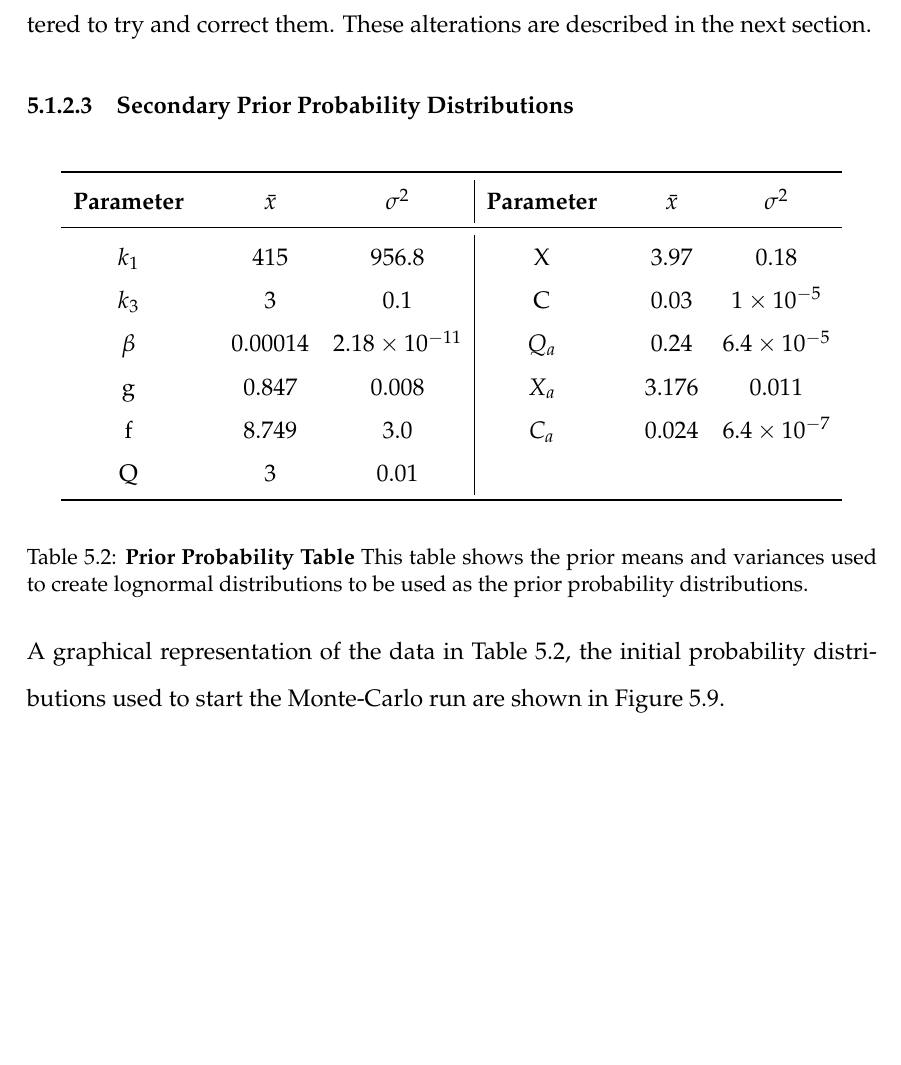
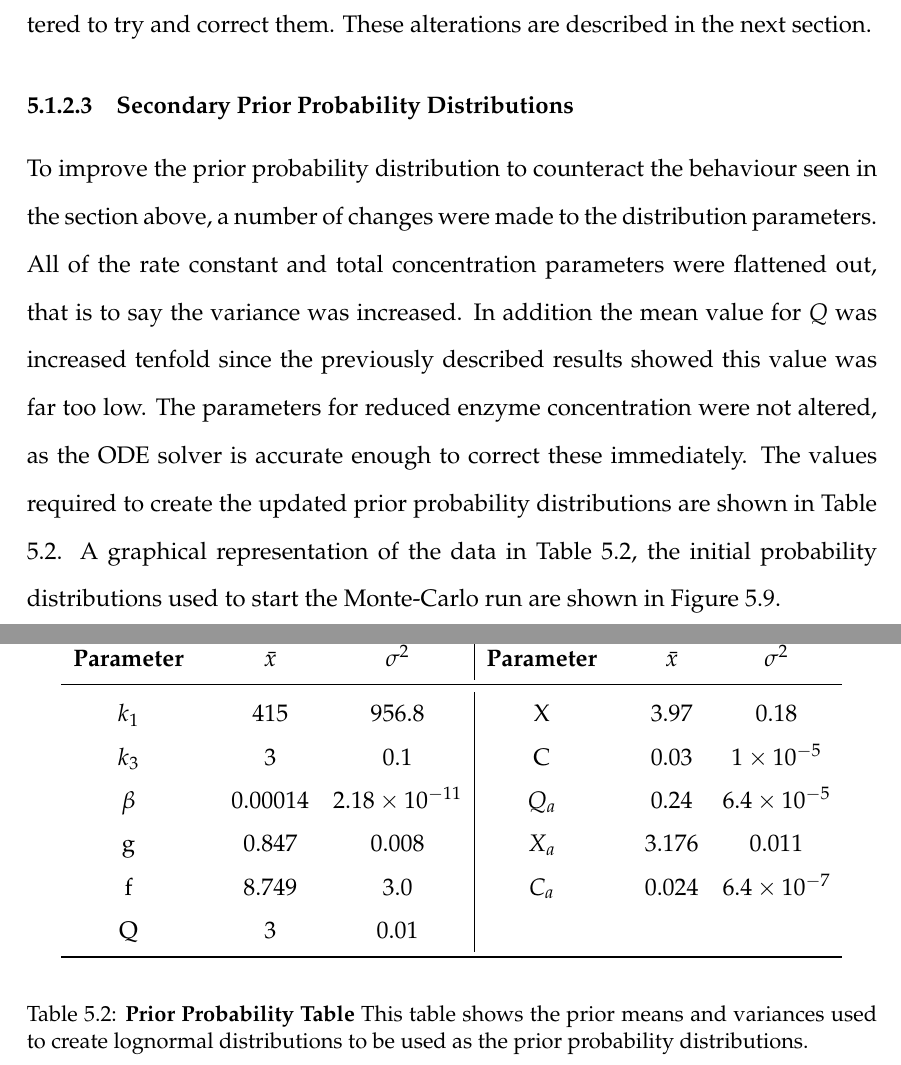
Before and after one commit to andrew-schofield/phd-thesis, a LaTeX thesis (Thesis.tex, which reads 05-oxygenreduction/oxygenreduction.tex): part of page 83 of 125 before the commit and two parts of pages 83 and 84 of 125 after it, the two joined at a grey line, cut so that both start at the same text, the shorter picture padded with empty space. Compiled offline with pdfLaTeX.

Commit message:
Added text intro to new updated priors

```diff
--- a/05-oxygenreduction/oxygenreduction.tex
+++ b/05-oxygenreduction/oxygenreduction.tex
@@ -152,6 +152,7 @@ Since the posterior probability distributions generated at this stage cannot be
 %Some of the posterior probability distributions appear to have expanded outside their prior bounds. I am fairly certain that this is not an error and that samples \textit{are} being taken from the prior distributions, but rather that the prior distributions were sufficiently incorrect that the penalty for selecting a parameter value from the prior distribution which is very unlikely is outweighed by the large increase in likelihood that this affords.
 
 \subsubsection{Secondary Prior Probability Distributions}
+To improve the prior probability distribution to counteract the behaviour seen in the section above, a number of changes were made to the distribution parameters. All of the rate constant and total concentration parameters were flattened out, that is to say the variance was increased. In addition the mean value for $Q$ was increased tenfold since the previously described results showed this value was far too low. The parameters for reduced enzyme concentration were not altered, as the ODE solver is accurate enough to correct these immediately. The values required to create the updated prior probability distributions are shown in Table \ref{tab:oxyProbstat1}.
 \begin{table}[h]%needs to be 'here' as section is short
 \renewcommand{\arraystretch}{1.5}
 \begin{center}
@@ -180,7 +181,8 @@ Q && 3 & 0.01\\
  \caption[Prior probability distributions for oxygen reduction]{{\bf Prior probability distributions for oxygen reduction}. These are the probability distributions used as priors by the parameter estimation algorithm.
  \label{fig:oxypriors1}}
 \end{figure}
-\afterpage{\clearpage}
+%\afterpage{\clearpage}
+\subsubsection{Secondary Parameter Estimation Results}
 \subsubsection{Analysis of Convergence}
 It is possible to calculate the degree of convergence of the parameters from the Monte Carlo trajectories using the R statistic introduced by \citet{Gelman1992} and \citet{Brooks1998}. This statistic produces in a single figure what could interpreted from the posterior probability distributions as it is essentially a measure of how close the trajectories have become towards the end of said trajectory. This statistic is calculated on the trajectories from multiple runs \textit{for each parameter individually}. The R statistic was calculated using the \textit{Bolstad2}\cite{Curran2011} library for R\cite{RDevelopmentCoreTeam2010}.
 \begin{table}[h]%needs to be 'here' as section is short
```
Also changed, not shown: 1 other file.
